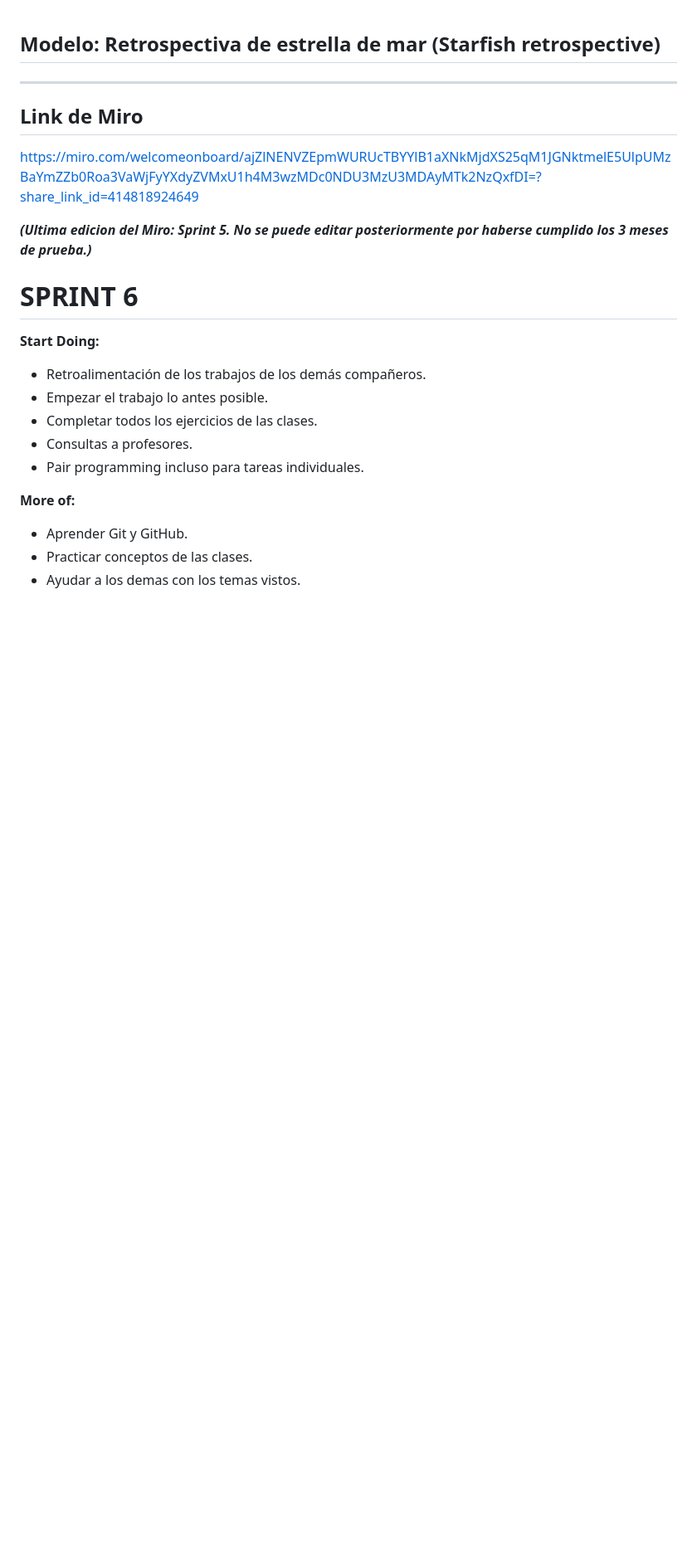
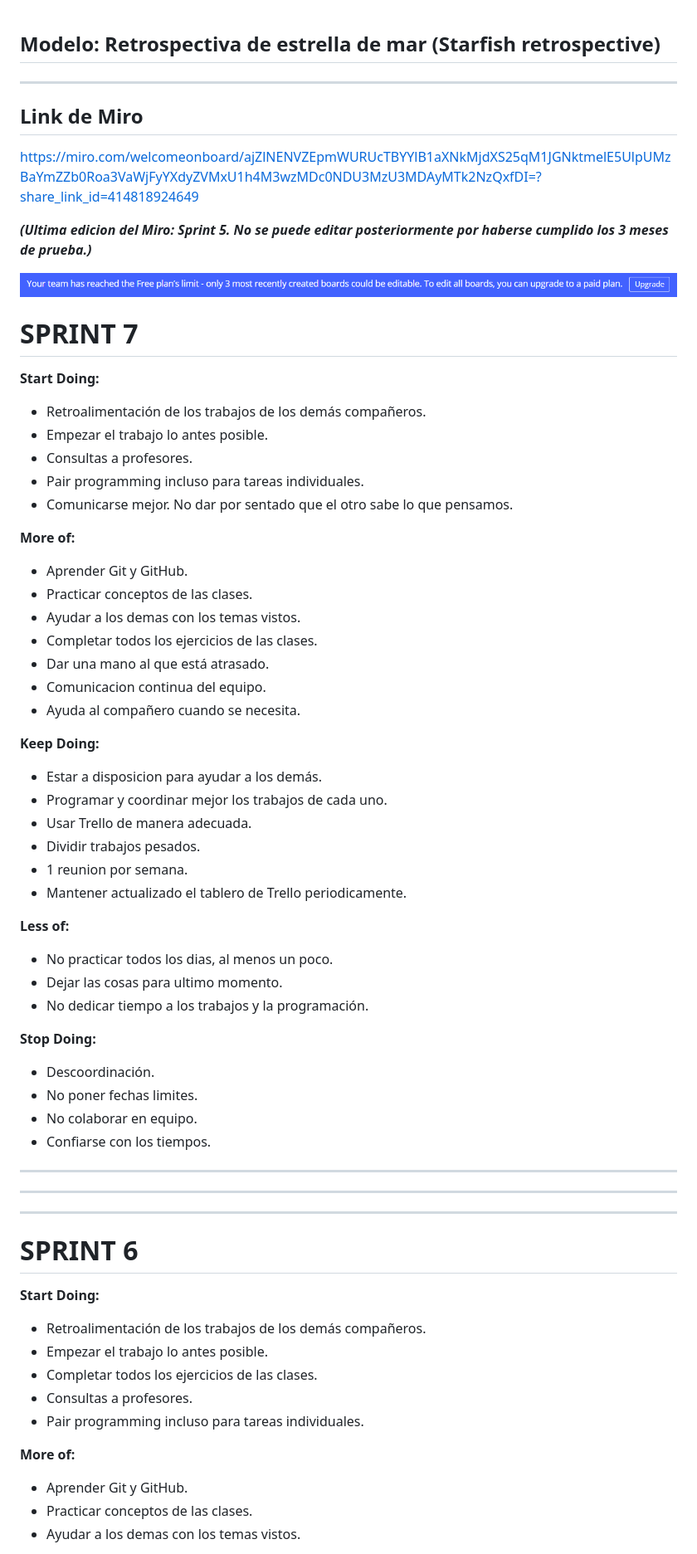
Before and after one commit to nicolasjitorres/HeavenSports, a Markdown page: retro.md, the part around the change. Shown: that part at 83% size. Rendered like a GitHub page; pictures changed too: image.png (added); blank space fills up the shorter version.

Commit message:
actualizacion retro.md

```diff
--- a/retro.md
+++ b/retro.md
@@ -7,6 +7,52 @@
 https://miro.com/welcomeonboard/ajZlNENVZEpmWURUcTBYYlB1aXNkMjdXS25qM1JGNktmelE5UlpUMzBaYmZZb0Roa3VaWjFyYXdyZVMxU1h4M3wzMDc0NDU3MzU3MDAyMTk2NzQxfDI=?share_link_id=414818924649
 
 ***(Ultima edicion del Miro: Sprint 5. No se puede editar posteriormente por haberse cumplido los 3 meses de prueba.)***
+
+![alt text](image.png)
+
+
+# SPRINT 7
+
+
+**Start Doing:**
+- Retroalimentación de los trabajos de los demás compañeros.
+- Empezar el trabajo lo antes posible.
+- Consultas a profesores.
+- Pair programming incluso para tareas individuales.
+- Comunicarse mejor. No dar por sentado que el otro sabe lo que pensamos.
+
+**More of:**
+- Aprender Git y GitHub.
+- Practicar conceptos de las clases.
+- Ayudar a los demas con los temas vistos.
+- Completar todos los ejercicios de las clases.
+- Dar una mano al que está atrasado.
+- Comunicacion continua del equipo.
+- Ayuda al compañero cuando se necesita.
+
+**Keep Doing:**
+- Estar a disposicion para ayudar a los demás.
+- Programar y coordinar mejor los trabajos de cada uno.
+- Usar Trello de manera adecuada.
+- Dividir trabajos pesados.
+- 1 reunion por semana.
+- Mantener actualizado el tablero de Trello periodicamente.
+
+**Less of:**
+- No practicar todos los dias, al menos un poco.
+- Dejar las cosas para ultimo momento.
+- No dedicar tiempo a los trabajos y la programación.
+
+**Stop Doing:**
+- Descoordinación.
+- No poner fechas limites.
+- No colaborar en equipo.
+- Confiarse con los tiempos.
+
+
+-------------------------------------------------------------------------------------------------------
+-------------------------------------------------------------------------------------------------------
+-------------------------------------------------------------------------------------------------------
 
 
 # SPRINT 6
```
